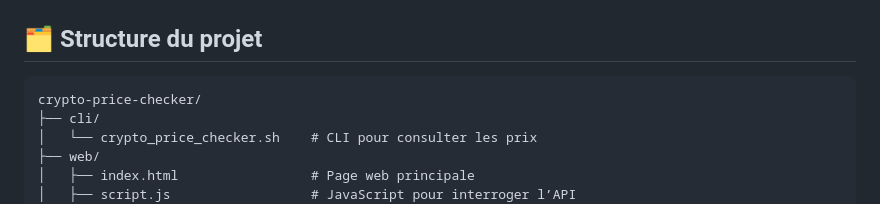
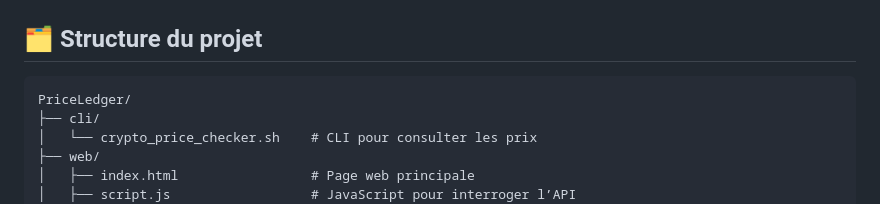
Before and after one commit to medaey/PriceLedger, a Markdown page: README.md, the part around the change. Drawn GitHub-style.

````diff
--- a/README.md
+++ b/README.md
@@ -32,7 +32,7 @@ Deux modes d’utilisation : **CLI Bash** ou **interface web**.
 ## 🗂 Structure du projet
 
 ```
-crypto-price-checker/
+PriceLedger/
 ├── cli/
 │   └── crypto_price_checker.sh    # CLI pour consulter les prix
 ├── web/
````
